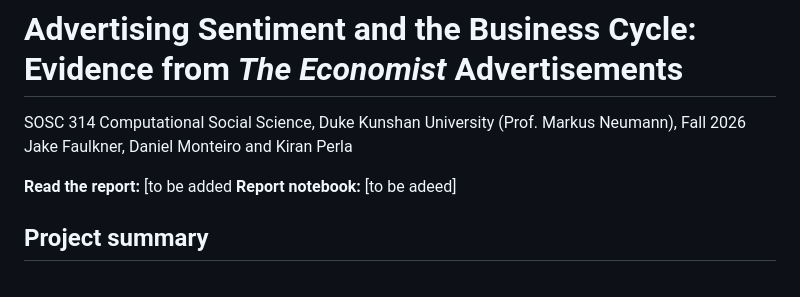
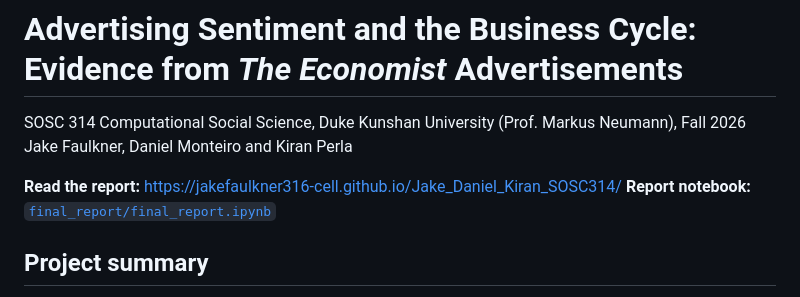
Before and after one commit to jakefaulkner316-cell/Jake_Daniel_Kiran_SOSC314, a Markdown page: README.md, the part around the change. Rendered like a GitHub page.

Commit message:
Update report links in README.md

```diff
--- a/README.md
+++ b/README.md
@@ -3,8 +3,8 @@
 SOSC 314 Computational Social Science, Duke Kunshan University (Prof. Markus Neumann), Fall 2026
 Jake Faulkner, Daniel Monteiro and Kiran Perla
 
-**Read the report:** [to be added
-**Report notebook:** [to be adeed]
+**Read the report:** https://jakefaulkner316-cell.github.io/Jake_Daniel_Kiran_SOSC314/
+**Report notebook:** [`final_report/final_report.ipynb`](final_report/final_report.ipynb)
 
 ## Project summary
 
```
